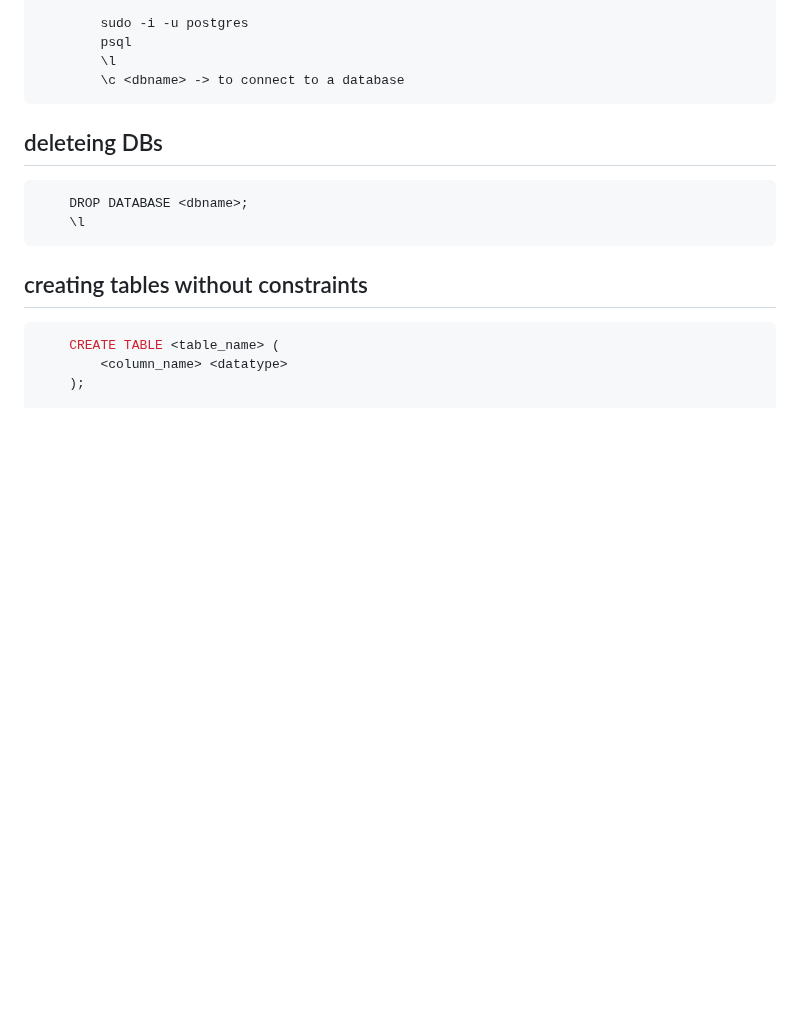
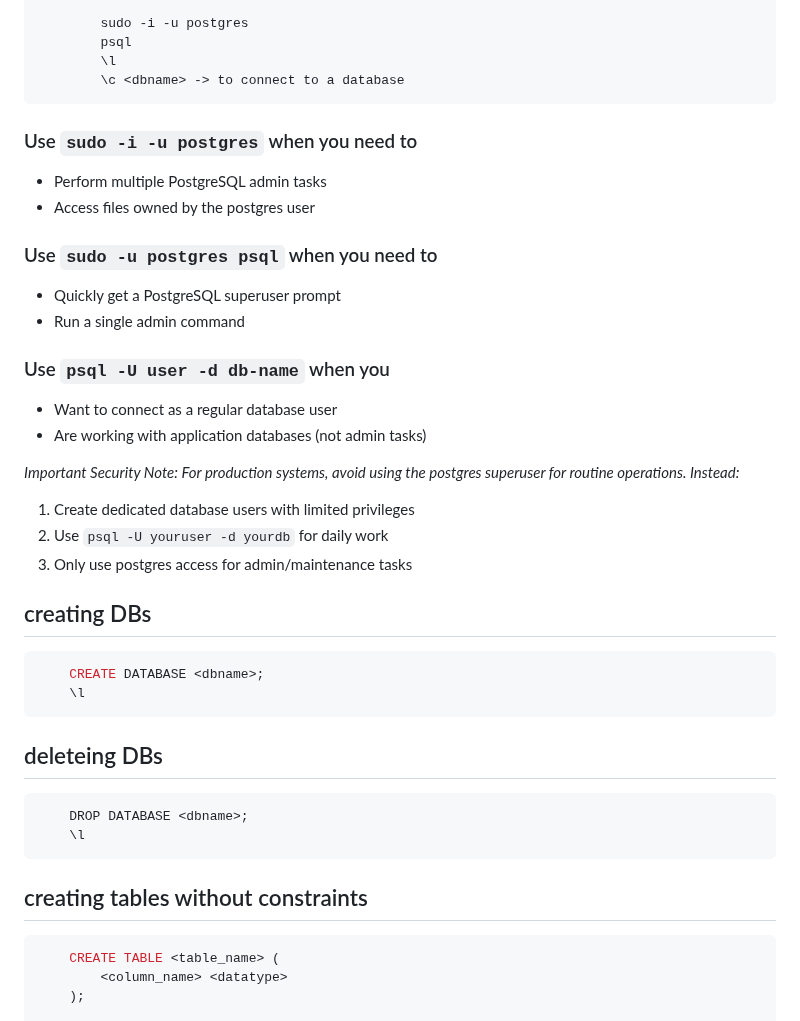
Before and after one commit to mugabiBenjamin/research, a Markdown page: postgresql.md, the part around the change. GitHub-like rendering; blank space fills up the shorter version.

Commit message:
Enhance PostgreSQL documentation with usage guidelines for admin tasks and security best practices

````diff
--- a/postgresql.md
+++ b/postgresql.md
@@ -18,6 +18,34 @@
         psql
         \l
         \c <dbname> -> to connect to a database
+```
+
+### Use `sudo -i -u postgres` when you need to
+
+- Perform multiple PostgreSQL admin tasks
+- Access files owned by the postgres user
+
+### Use `sudo -u postgres psql` when you need to
+
+- Quickly get a PostgreSQL superuser prompt
+- Run a single admin command
+
+### Use `psql -U user -d db-name` when you
+
+- Want to connect as a regular database user
+- Are working with application databases (not admin tasks)
+
+_Important Security Note: For production systems, avoid using the postgres superuser for routine operations. Instead:_
+
+1. Create dedicated database users with limited privileges
+2. Use `psql -U youruser -d yourdb` for daily work
+3. Only use postgres access for admin/maintenance tasks
+
+## creating DBs
+
+```sql
+    CREATE DATABASE <dbname>;
+    \l
 ```
 
 ## deleteing DBs
````
